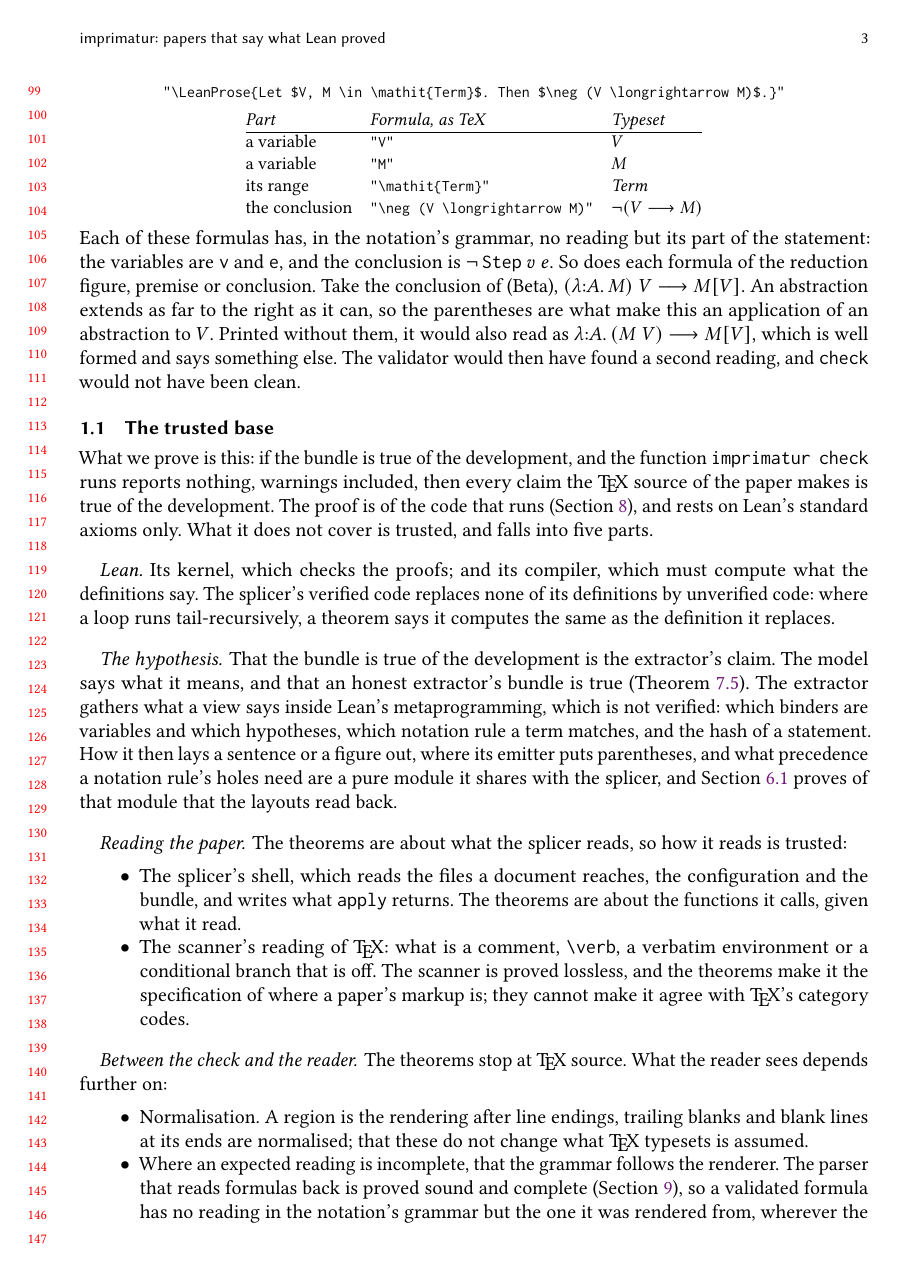
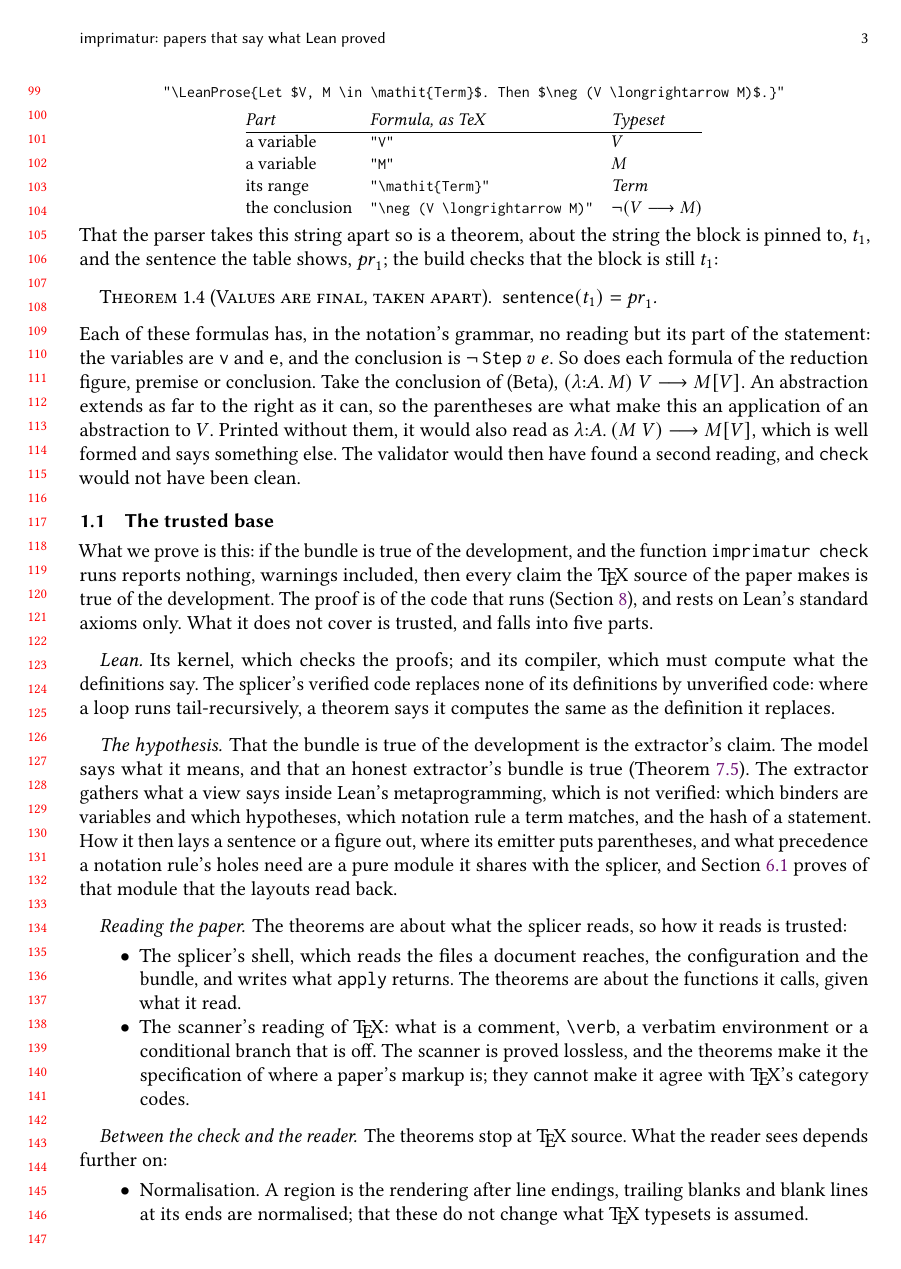
Before and after one commit to theorem-press/imprimatur, a LaTeX paper (about/imprimatur-paper.tex): page 3 of 37. Compiled offline with pdfLaTeX.

Commit message:
About paper: Values are final taken apart, proved, and pinned
Theorem 1.4: the prose parser takes the TeX of the block of Values are
final, t_1 = About.valuesFinalTeX, apart into its sentence, pr_1
(About.valuesFinal_parses). The kernel cannot run the parser (its lexer
and parser recurse well-foundedly), so the proof goes the other way: the
kernel computes that the layout of pr_1 is t_1, by decide, and "the prose
parser undoes the layout" (proseSentence_proseLayout) does the rest; pr_1's
plainness is a simp and a decide. Axioms: propext, Classical.choice,
Quot.sound.

The anatomy block is pinned to t_1 (view about.prose-anatomy|pin=...):
when the rendering is not the constant, the view fails, naming both, so the
theorem cannot go on describing an old rendering. A wrong pin is tested to
fail the build. #94 will change the rendering, and with it t_1 and pr_1.

The about paper's check is clean; lint and scripts/e2e.sh pass.

Co-Authored-By: Claude Opus 5.5 <noreply@anthropic.com>
Signed-off-by: Andy Gordon <14862629+AndrewDGordon@users.noreply.github.com>

```diff
--- a/about/imprimatur-paper.tex
+++ b/about/imprimatur-paper.tex
@@ -178,6 +178,15 @@ the conclusion & \LeanCodeInline{"\textbackslash{}neg (V \textbackslash{}longrig
 \end{tabular}
 \end{center}
 \end{leananatomy}
+\noindent That the parser takes this string apart so is a theorem, about
+the string the block is pinned to, $t_{1}$, and the sentence the table
+shows, $\mathit{pr}_{1}$; the build checks that the block is still $t_{1}$:
+
+\begin{leantheorem}[sum=WQ-WFxGWZX]{Values are final, taken apart}{Values are final, taken apart}
+\label{thm:Values-are-final,-taken-apart}
+\LeanProse{$\mathsf{sentence}(t_{1}) = \mathit{pr}_{1}$.}
+\end{leantheorem}
+
 \noindent Each of these formulas has, in the notation's grammar, no reading
 but its part of the statement: the variables are \texttt{v} and
 \texttt{e}, and the conclusion is $\neg\,\texttt{Step}\ v\ e$. So
```
Also changed, not shown: about/imprimatur-paper.tex (6 more changed lines), 2 other files.
